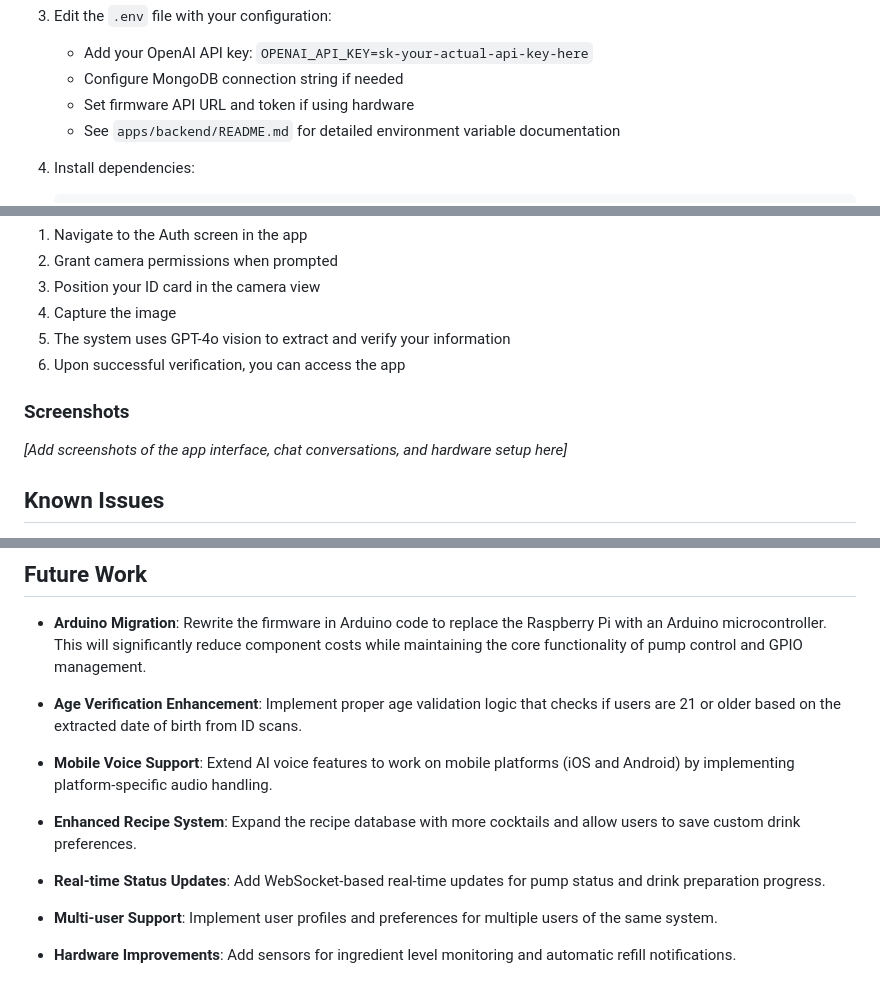
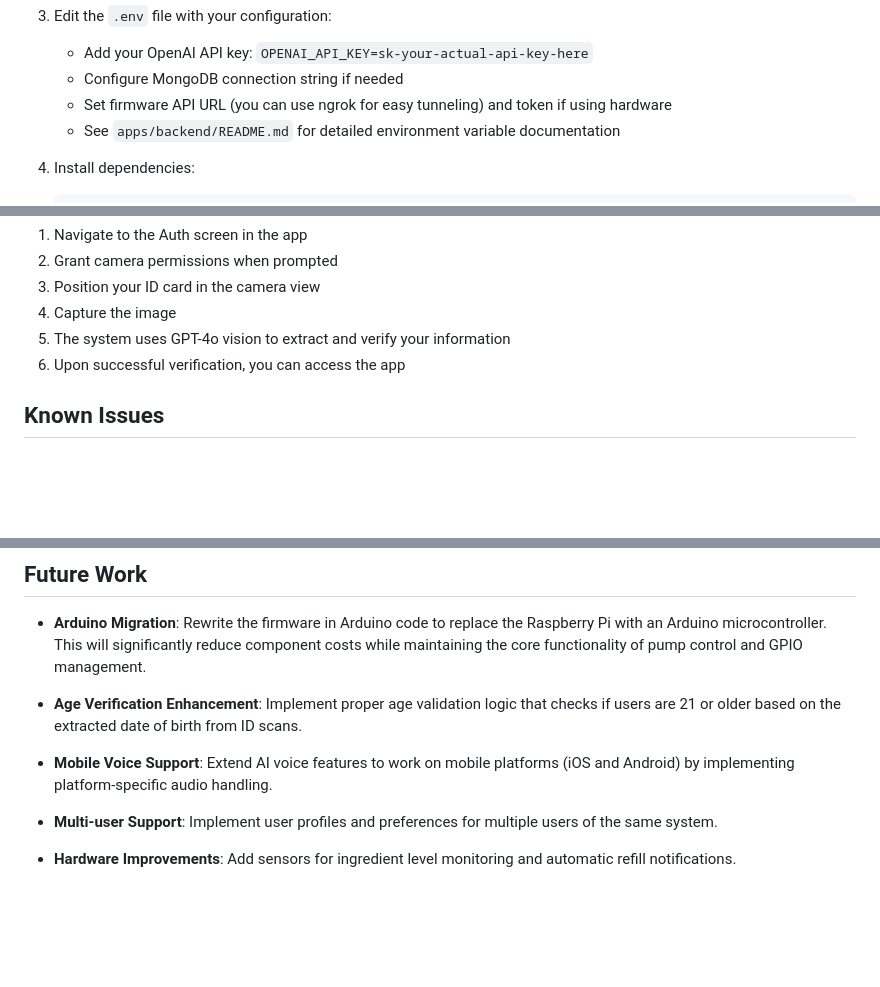
Before and after one commit to Ohio-University-CS/bartender-boys, a Markdown page: README.md, 3 parts joined by grey strips. Drawn GitHub-style; blank space fills up the shorter version.

```diff
--- a/README.md
+++ b/README.md
@@ -63,7 +62,7 @@ cd bartender-boys
 3. Edit the `.env` file with your configuration:
    - Add your OpenAI API key: `OPENAI_API_KEY=sk-your-actual-api-key-here`
    - Configure MongoDB connection string if needed
-   - Set firmware API URL and token if using hardware
+   - Set firmware API URL (you can use ngrok for easy tunneling) and token if using hardware
    - See `apps/backend/README.md` for detailed environment variable documentation
 
 4. Install dependencies:
@@ -189,10 +188,6 @@ Bartender: "Based on your preferences, I'd recommend a Moscow Mule or a Whiskey
 5. The system uses GPT-4o vision to extract and verify your information
 6. Upon successful verification, you can access the app
 
-### Screenshots
-
-*[Add screenshots of the app interface, chat conversations, and hardware setup here]*
-
 ## Known Issues
 
 - **Age Verification Limit**: The ID scanning feature currently does not enforce a 21+ age requirement. The system extracts date of birth information but does not validate that users meet the legal drinking age. This should be implemented to ensure compliance with age restrictions.
@@ -210,10 +205,6 @@ Bartender: "Based on your preferences, I'd recommend a Moscow Mule or a Whiskey
 - **Age Verification Enhancement**: Implement proper age validation logic that checks if users are 21 or older based on the extracted date of birth from ID scans.
 
 - **Mobile Voice Support**: Extend AI voice features to work on mobile platforms (iOS and Android) by implementing platform-specific audio handling.
-
-- **Enhanced Recipe System**: Expand the recipe database with more cocktails and allow users to save custom drink preferences.
-
-- **Real-time Status Updates**: Add WebSocket-based real-time updates for pump status and drink preparation progress.
 
 - **Multi-user Support**: Implement user profiles and preferences for multiple users of the same system.
 
```
Also changed, not shown: other parts of README.md (+0 -1 lines).
